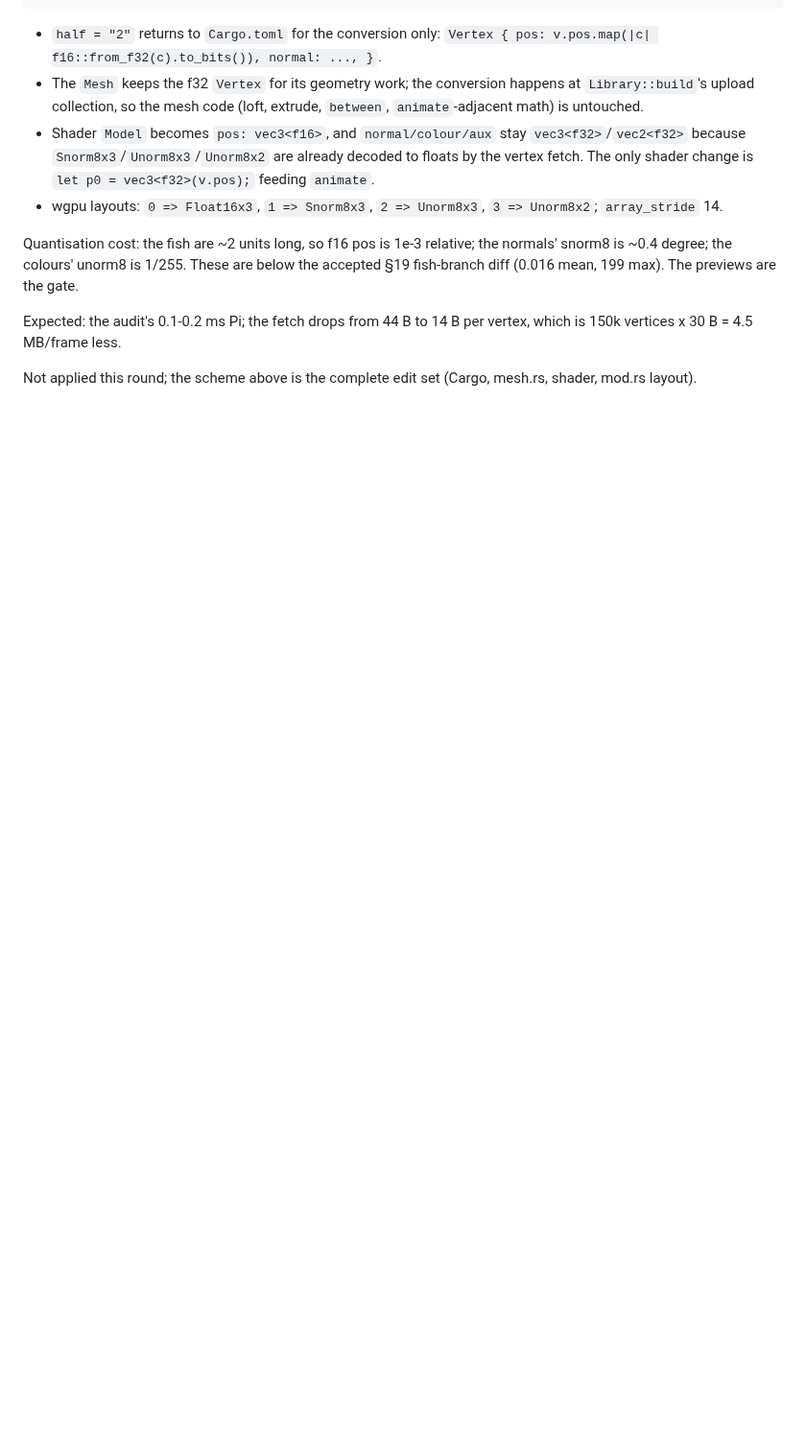
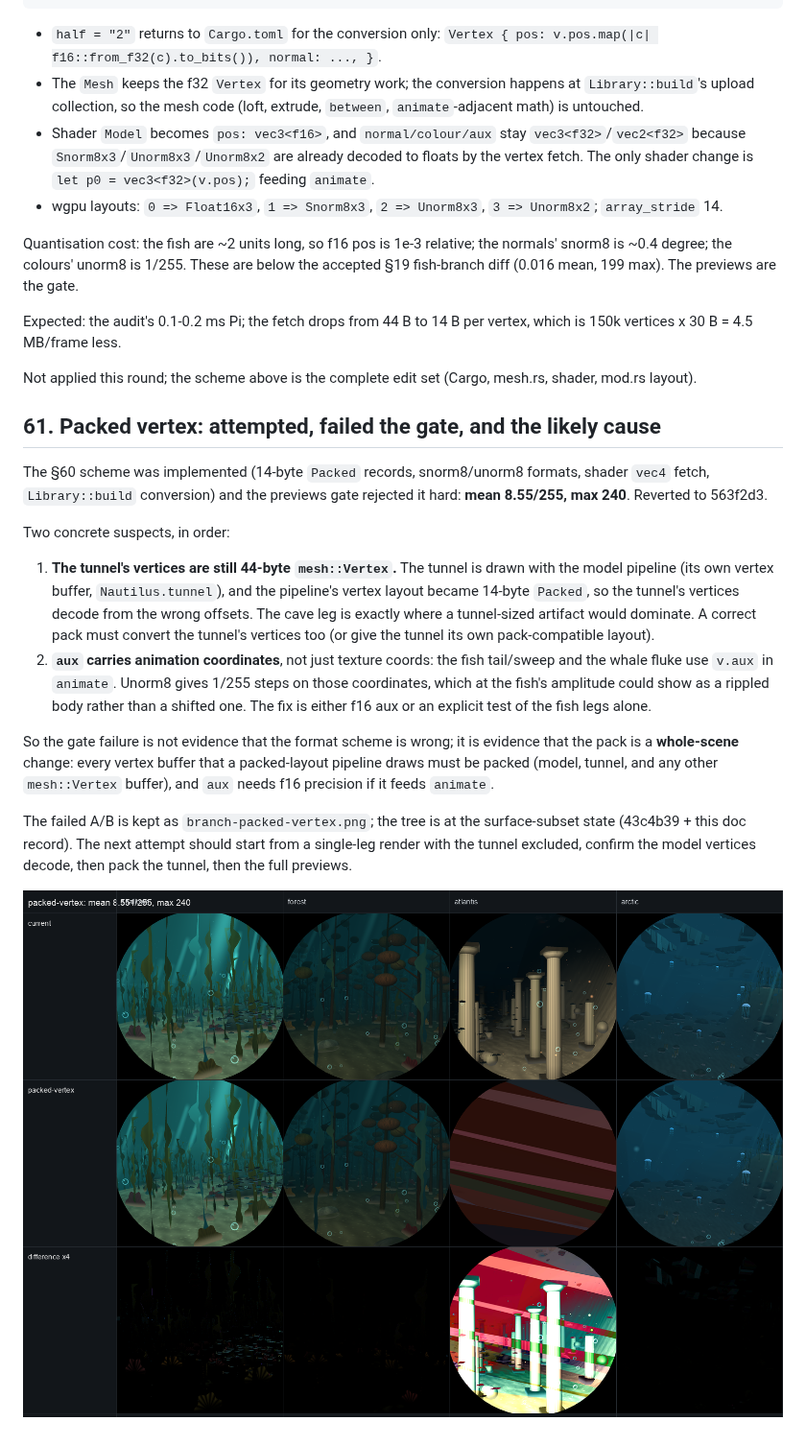
Before and after one commit to johnnyvdberg/SpotifyRound, a Markdown page: docs/pipeline-optimization.md, the part around the change. Shown at 96% size. GitHub-like rendering; pictures changed too: docs/branch-packed-vertex.png (added); blank space fills up the shorter version.

Commit message:
Record the packed-vertex gate failure and likely causes
The 14-byte Packed implementation failed the previews gate (mean 8.55/255,
max 240) and was reverted. Two concrete causes: the tunnel's vertices are
still 44-byte mesh::Vertex drawn by the now-14-byte pipeline, and aux feeds
animate() so unorm8 steps it at 1/255. docs 61 keeps the failed A/B and the
isolation plan (one leg, tunnel excluded; f16 aux).

Tree at the surface-subset state; 109 tests green.

```diff
--- a/docs/pipeline-optimization.md
+++ b/docs/pipeline-optimization.md
@@ -2409,3 +2409,35 @@ vertex, which is 150k vertices x 30 B = 4.5 MB/frame less.
 
 Not applied this round; the scheme above is the complete edit set (Cargo,
 mesh.rs, shader, mod.rs layout).
+
+## 61. Packed vertex: attempted, failed the gate, and the likely cause
+
+The §60 scheme was implemented (14-byte `Packed` records, snorm8/unorm8
+formats, shader `vec4` fetch, `Library::build` conversion) and the previews
+gate rejected it hard: **mean 8.55/255, max 240**. Reverted to 563f2d3.
+
+Two concrete suspects, in order:
+
+1. **The tunnel's vertices are still 44-byte `mesh::Vertex`.** The tunnel is
+   drawn with the model pipeline (its own vertex buffer, `Nautilus.tunnel`),
+   and the pipeline's vertex layout became 14-byte `Packed`, so the tunnel's
+   vertices decode from the wrong offsets. The cave leg is exactly where a
+   tunnel-sized artifact would dominate. A correct pack must convert the
+   tunnel's vertices too (or give the tunnel its own pack-compatible layout).
+2. **`aux` carries animation coordinates**, not just texture coords: the fish
+   tail/sweep and the whale fluke use `v.aux` in `animate`. Unorm8 gives
+   1/255 steps on those coordinates, which at the fish's amplitude could show
+   as a rippled body rather than a shifted one. The fix is either f16 aux or
+   an explicit test of the fish legs alone.
+
+So the gate failure is not evidence that the format scheme is wrong; it is
+evidence that the pack is a **whole-scene** change: every vertex buffer that
+a packed-layout pipeline draws must be packed (model, tunnel, and any other
+`mesh::Vertex` buffer), and `aux` needs f16 precision if it feeds `animate`.
+
+The failed A/B is kept as `branch-packed-vertex.png`; the tree is at the
+surface-subset state (43c4b39 + this doc record). The next attempt should
+start from a single-leg render with the tunnel excluded, confirm the model
+vertices decode, then pack the tunnel, then the full previews.
+
+![packed vertex attempt: surface subset / packed / difference](branch-packed-vertex.png)
```
